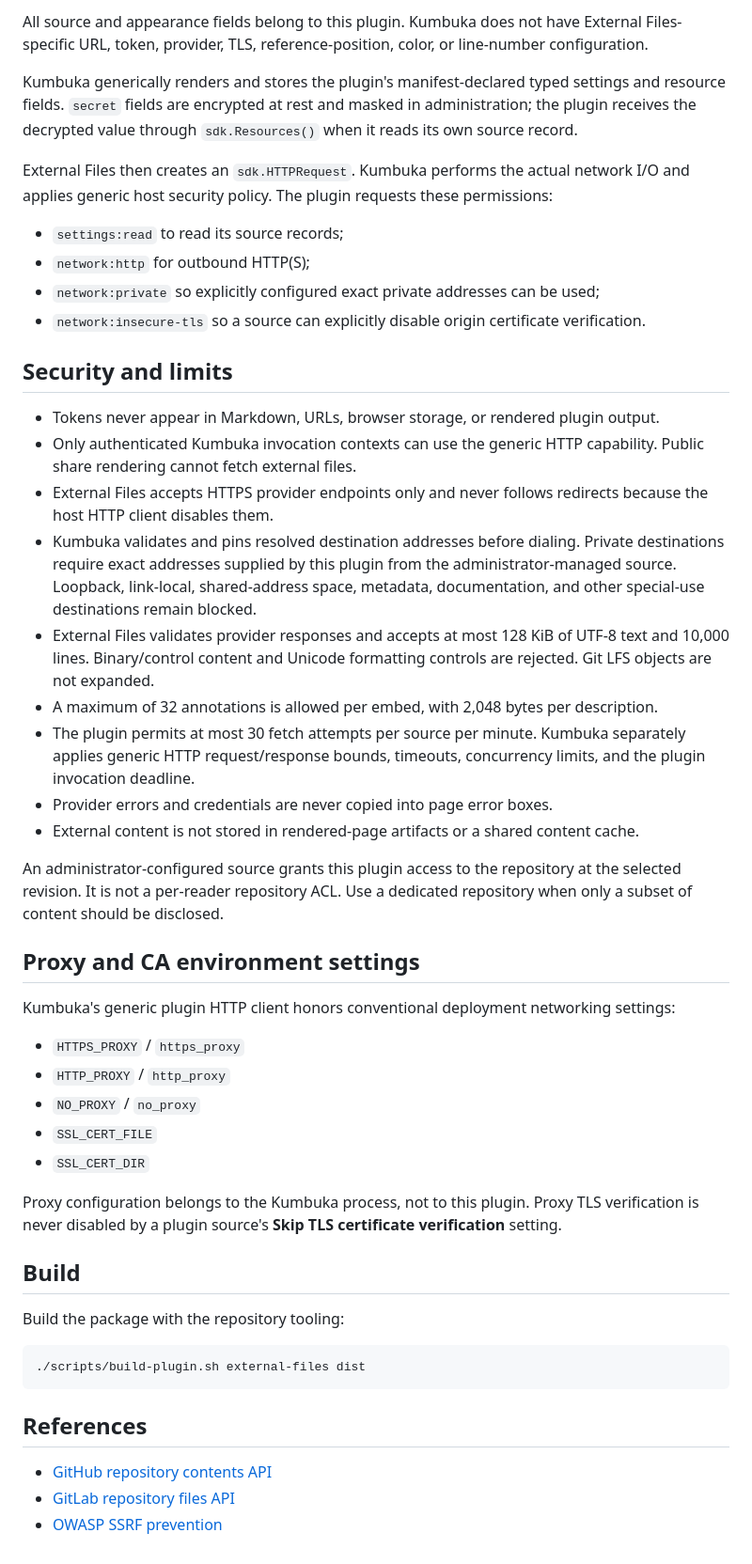
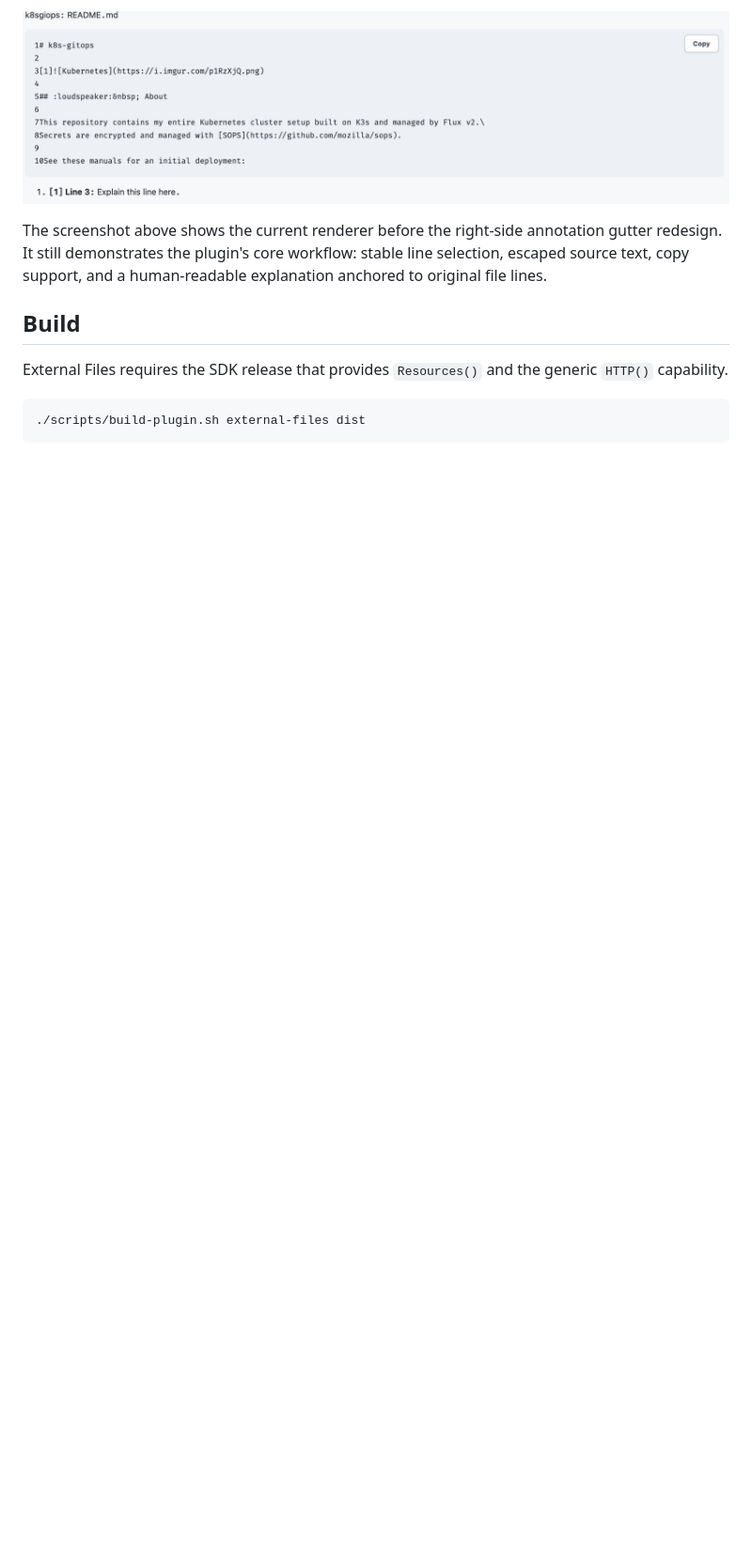
Before and after one commit to kumbuka-me/plugins, a Markdown page: external-files/README.md, the part around one of its changes. Shown at 94% size. Rendered like a GitHub page; pictures changed too: external-files/assets/screenshots/external-files-annotated-readme.png (added); blank space fills up the shorter version.

````diff
--- a/external-files/README.md
+++ b/external-files/README.md
@@ -67,51 +54,12 @@ The rendered header shows provider, repository, file path, and revision metadata
 
-All source and appearance fields belong to this plugin. Kumbuka does not have External Files-specific URL, token, provider, TLS, reference-position, color, or line-number configuration.
+![External Files renders annotated source excerpts inside Kumbuka.](assets/screenshots/external-files-annotated-readme.png)
 
-Kumbuka generically renders and stores the plugin's manifest-declared typed settings and resource fields. `secret` fields are encrypted at rest and masked in administration; the plugin receives the decrypted value through `sdk.Resources()` when it reads its own source record.
-
-External Files then creates an `sdk.HTTPRequest`. Kumbuka performs the actual network I/O and applies generic host security policy. The plugin requests these permissions:
-
-- `settings:read` to read its source records;
-- `network:http` for outbound HTTP(S);
-- `network:private` so explicitly configured exact private addresses can be used;
-- `network:insecure-tls` so a source can explicitly disable origin certificate verification.
-
-## Security and limits
-
-- Tokens never appear in Markdown, URLs, browser storage, or rendered plugin output.
-- Only authenticated Kumbuka invocation contexts can use the generic HTTP capability. Public share rendering cannot fetch external files.
-- External Files accepts HTTPS provider endpoints only and never follows redirects because the host HTTP client disables them.
-- Kumbuka validates and pins resolved destination addresses before dialing. Private destinations require exact addresses supplied by this plugin from the administrator-managed source. Loopback, link-local, shared-address space, metadata, documentation, and other special-use destinations remain blocked.
-- External Files validates provider responses and accepts at most 128 KiB of UTF-8 text and 10,000 lines. Binary/control content and Unicode formatting controls are rejected. Git LFS objects are not expanded.
-- A maximum of 32 annotations is allowed per embed, with 2,048 bytes per description.
-- The plugin permits at most 30 fetch attempts per source per minute. Kumbuka separately applies generic HTTP request/response bounds, timeouts, concurrency limits, and the plugin invocation deadline.
-- Provider errors and credentials are never copied into page error boxes.
-- External content is not stored in rendered-page artifacts or a shared content cache.
-
-An administrator-configured source grants this plugin access to the repository at the selected revision. It is not a per-reader repository ACL. Use a dedicated repository when only a subset of content should be disclosed.
-
-## Proxy and CA environment settings
-
-Kumbuka's generic plugin HTTP client honors conventional deployment networking settings:
-
-- `HTTPS_PROXY` / `https_proxy`
-- `HTTP_PROXY` / `http_proxy`
-- `NO_PROXY` / `no_proxy`
-- `SSL_CERT_FILE`
-- `SSL_CERT_DIR`
-
-Proxy configuration belongs to the Kumbuka process, not to this plugin. Proxy TLS verification is never disabled by a plugin source's **Skip TLS certificate verification** setting.
+The screenshot above shows the current renderer before the right-side annotation gutter redesign. It still demonstrates the plugin's core workflow: stable line selection, escaped source text, copy support, and a human-readable explanation anchored to original file lines.
 
 ## Build
 
-Build the package with the repository tooling:
+External Files requires the SDK release that provides `Resources()` and the generic `HTTP()` capability.
 
 ```sh
 ./scripts/build-plugin.sh external-files dist
 ```
-
-## References
-
-- [GitHub repository contents API](https://docs.github.com/en/rest/repos/contents)
-- [GitLab repository files API](https://docs.gitlab.com/api/repository_files/)
-- [OWASP SSRF prevention](https://cheatsheetseries.owasp.org/cheatsheets/Server_Side_Request_Forgery_Prevention_Cheat_Sheet.html)
````
Also changed, not shown: other parts of external-files/README.md (+18 -31 lines).
